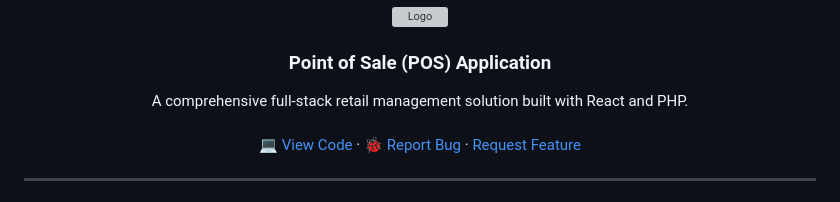
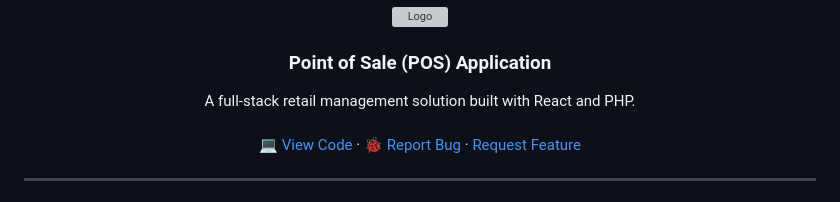
Before and after one commit to reymartrubio24-beep/pos-app, a Markdown page: README.md, the part around the change. Rendered like a GitHub page; grey boxes are pictures that could not be loaded.

Commit message:
Remove 'comprehensive' from project description

```diff
--- a/README.md
+++ b/README.md
@@ -13,7 +13,7 @@
   <h3 align="center">Point of Sale (POS) Application</h3>
 
   <p align="center">
-    A comprehensive full-stack retail management solution built with React and PHP.
+    A full-stack retail management solution built with React and PHP.
     <br />
     <br />
     <a href="https://github.com/reymartrubio24-beep/pos-app">💻 View Code</a>
```
